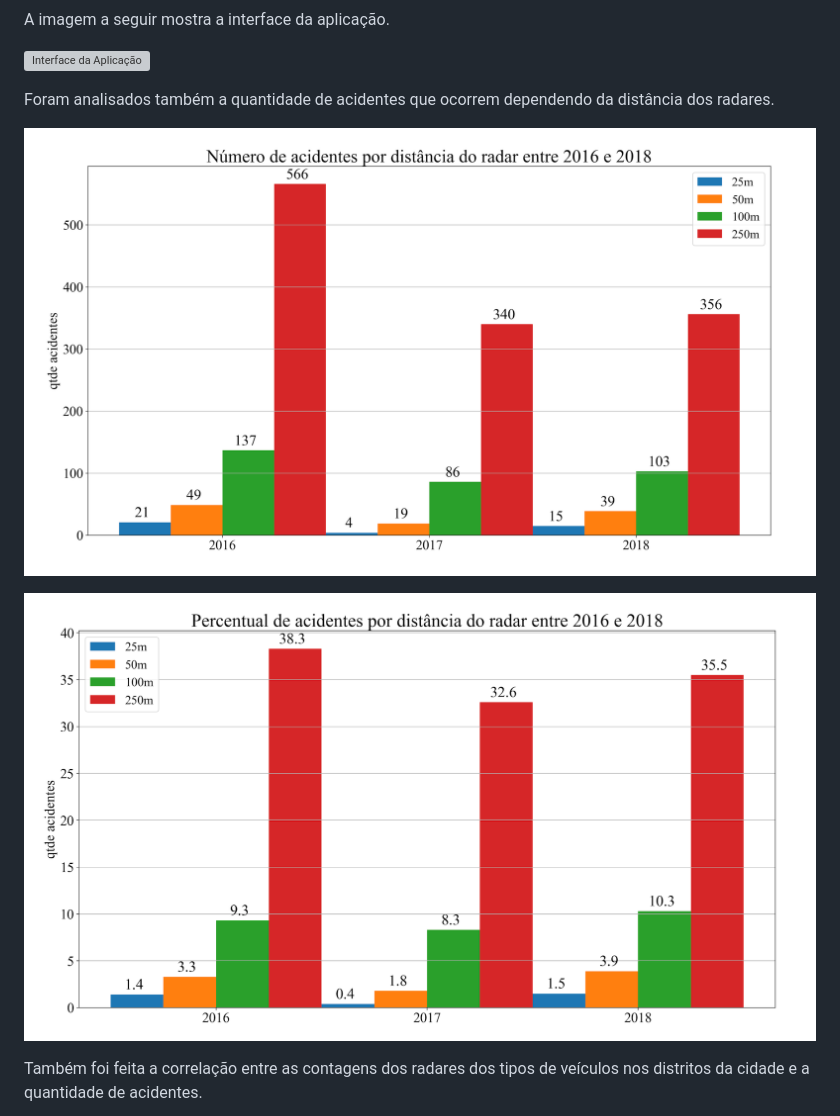
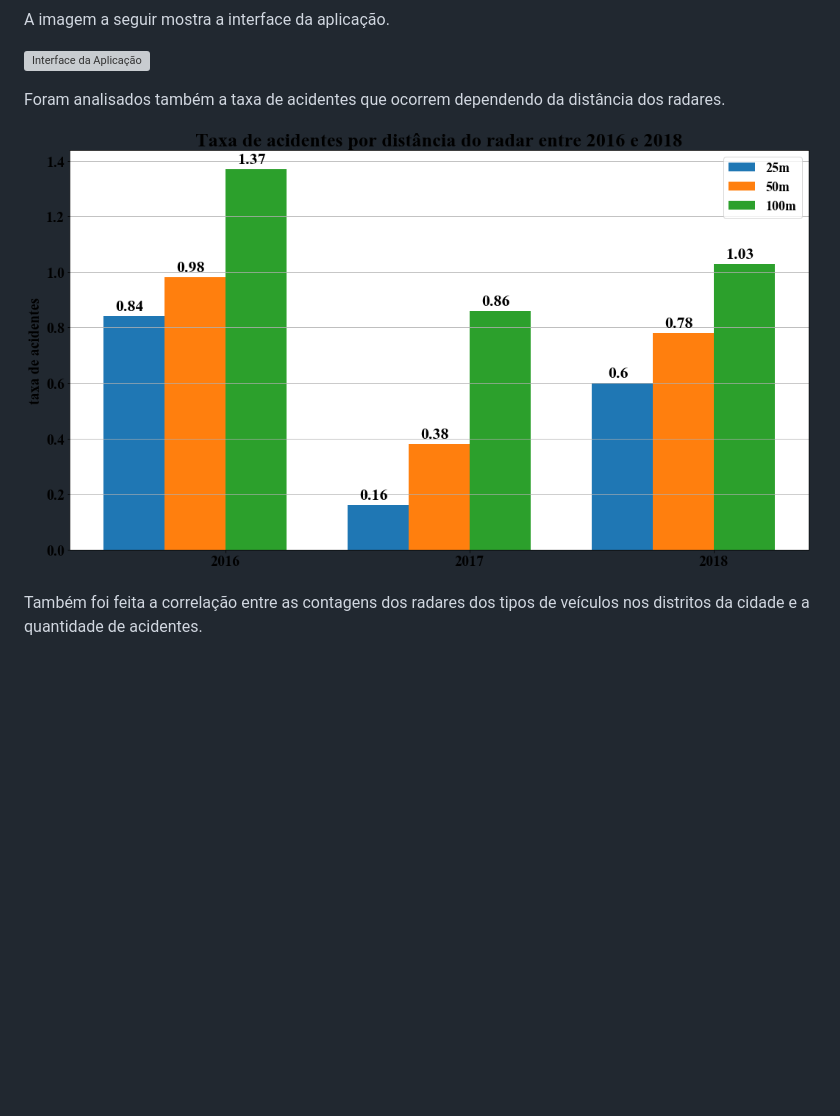
Before and after one commit to ezambomsantana/radartona, a Markdown page: README.md, the part around the change. Drawn GitHub-style; pictures changed too: images/taxa-acidentes.png (added); blank space fills up the shorter version; grey boxes are pictures that could not be loaded.

Commit message:
novo-grafico

```diff
--- a/README.md
+++ b/README.md
@@ -15,11 +15,9 @@ A imagem a seguir mostra a interface da aplicação.
 
 ![Interface da Aplicação](images/interface.png)
 
-Foram analisados também a quantidade de acidentes que ocorrem dependendo da distância dos radares.
+Foram analisados também a taxa de acidentes que ocorrem dependendo da distância dos radares.
 
-![Interface da Aplicação](images/numero-acidentes.png)
-
-![Interface da Aplicação](images/grafico-porcentagem.png)
+![Interface da Aplicação](images/taxa-acidentes.png)
 
 Também foi feita a correlação entre as contagens dos radares dos tipos de veículos nos distritos da cidade e a quantidade de acidentes.
 
```
